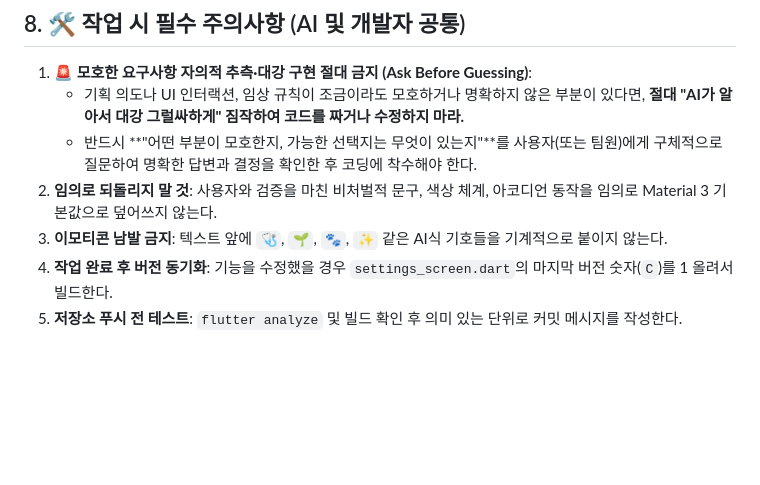
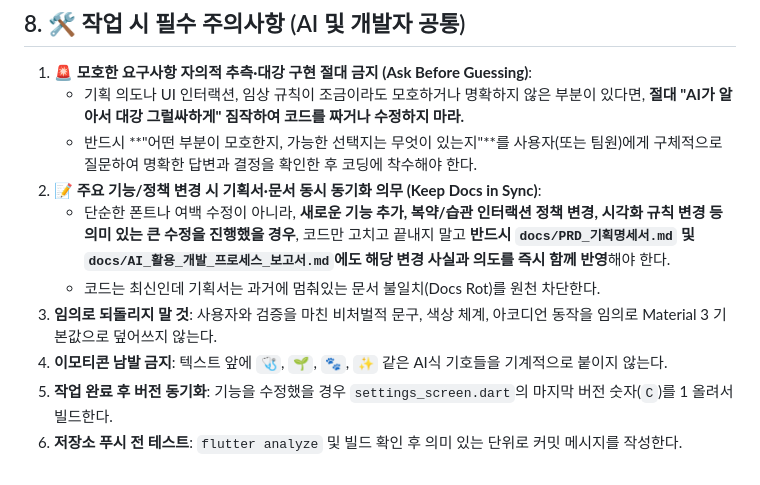
Before and after one commit to KNY1029/project_hagom, a Markdown page: AGENTS.md, the part around the change. Drawn GitHub-style; blank space fills up the shorter version.

Commit message:
docs: enforce mandatory documentation sync rule in AGENTS.md whenever major features are modified

```diff
--- a/AGENTS.md
+++ b/AGENTS.md
@@ -163,7 +163,10 @@ project_hagom/app/lib/
 1. **🚨 모호한 요구사항 자의적 추측·대강 구현 절대 금지 (Ask Before Guessing)**:
    - 기획 의도나 UI 인터랙션, 임상 규칙이 조금이라도 모호하거나 명확하지 않은 부분이 있다면, **절대 "AI가 알아서 대강 그럴싸하게" 짐작하여 코드를 짜거나 수정하지 마라.**
    - 반드시 **"어떤 부분이 모호한지, 가능한 선택지는 무엇이 있는지"**를 사용자(또는 팀원)에게 구체적으로 질문하여 명확한 답변과 결정을 확인한 후 코딩에 착수해야 한다.
-2. **임의로 되돌리지 말 것**: 사용자와 검증을 마친 비처벌적 문구, 색상 체계, 아코디언 동작을 임의로 Material 3 기본값으로 덮어쓰지 않는다.
-3. **이모티콘 남발 금지**: 텍스트 앞에 `🩺`, `🌱`, `🐾`, `✨` 같은 AI식 기호들을 기계적으로 붙이지 않는다.
-4. **작업 완료 후 버전 동기화**: 기능을 수정했을 경우 `settings_screen.dart`의 마지막 버전 숫자(`C`)를 1 올려서 빌드한다.
-5. **저장소 푸시 전 테스트**: `flutter analyze` 및 빌드 확인 후 의미 있는 단위로 커밋 메시지를 작성한다.
+2. **📝 주요 기능/정책 변경 시 기획서·문서 동시 동기화 의무 (Keep Docs in Sync)**:
+   - 단순한 폰트나 여백 수정이 아니라, **새로운 기능 추가, 복약/습관 인터랙션 정책 변경, 시각화 규칙 변경 등 의미 있는 큰 수정을 진행했을 경우**, 코드만 고치고 끝내지 말고 **반드시 `docs/PRD_기획명세서.md` 및 `docs/AI_활용_개발_프로세스_보고서.md`에도 해당 변경 사실과 의도를 즉시 함께 반영**해야 한다.
+   - 코드는 최신인데 기획서는 과거에 멈춰있는 문서 불일치(Docs Rot)를 원천 차단한다.
+3. **임의로 되돌리지 말 것**: 사용자와 검증을 마친 비처벌적 문구, 색상 체계, 아코디언 동작을 임의로 Material 3 기본값으로 덮어쓰지 않는다.
+4. **이모티콘 남발 금지**: 텍스트 앞에 `🩺`, `🌱`, `🐾`, `✨` 같은 AI식 기호들을 기계적으로 붙이지 않는다.
+5. **작업 완료 후 버전 동기화**: 기능을 수정했을 경우 `settings_screen.dart`의 마지막 버전 숫자(`C`)를 1 올려서 빌드한다.
+6. **저장소 푸시 전 테스트**: `flutter analyze` 및 빌드 확인 후 의미 있는 단위로 커밋 메시지를 작성한다.
```
Also changed, not shown: docs/AGENTS.md (+7 -4 lines).
